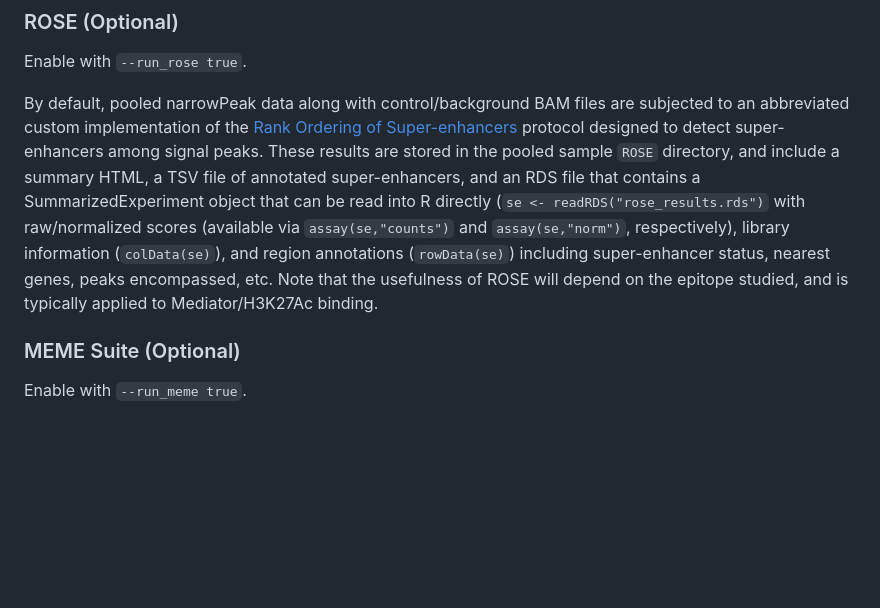
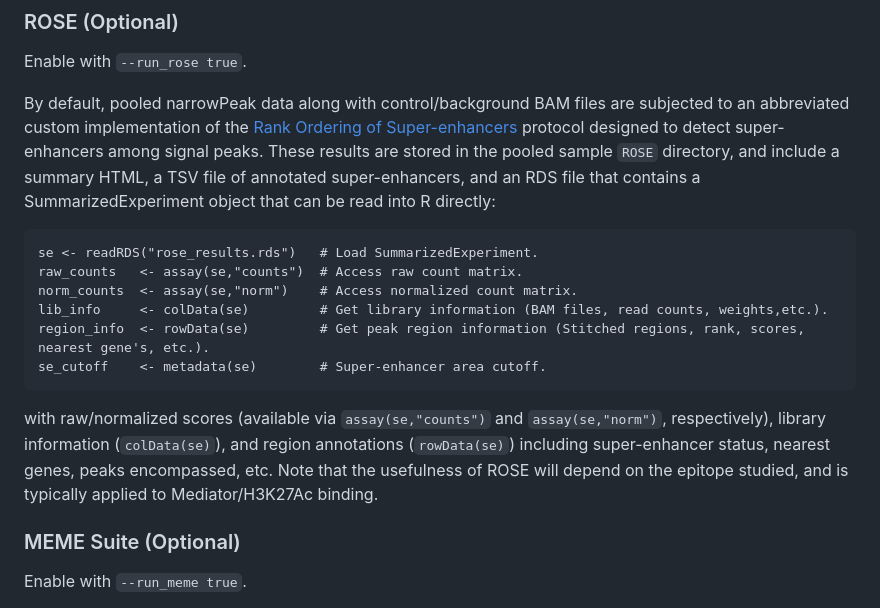
Before and after one commit to AndrewC160/nextflow_CutNRun, a Markdown page: README.md, the part around the change. GitHub-like rendering; blank space fills up the shorter version.

````diff
--- a/README.md
+++ b/README.md
@@ -133,7 +133,18 @@ Each replicate should have a unique combination of project/cell_line/epitope/rep
 
 Enable with `--run_rose true`.
 
-By default, pooled narrowPeak data along with control/background BAM files are subjected to an abbreviated custom implementation of the [Rank Ordering of Super-enhancers](https://www.sciencedirect.com/science/article/pii/S221501612030385X) protocol designed to detect super-enhancers among signal peaks. These results are stored in the pooled sample `ROSE` directory, and include a summary HTML, a TSV file of annotated super-enhancers, and an RDS file that contains a SummarizedExperiment object that can be read into R directly (`se <- readRDS("rose_results.rds")` with raw/normalized scores (available via `assay(se,"counts")` and `assay(se,"norm")`, respectively), library information (`colData(se)`), and region annotations (`rowData(se)`) including super-enhancer status, nearest genes, peaks encompassed, etc. Note that the usefulness of ROSE will depend on the epitope studied, and is typically applied to Mediator/H3K27Ac binding.
+By default, pooled narrowPeak data along with control/background BAM files are subjected to an abbreviated custom implementation of the [Rank Ordering of Super-enhancers](https://www.sciencedirect.com/science/article/pii/S221501612030385X) protocol designed to detect super-enhancers among signal peaks. These results are stored in the pooled sample `ROSE` directory, and include a summary HTML, a TSV file of annotated super-enhancers, and an RDS file that contains a SummarizedExperiment object that can be read into R directly:
+
+```
+se <- readRDS("rose_results.rds")   # Load SummarizedExperiment.
+raw_counts   <- assay(se,"counts")  # Access raw count matrix.
+norm_counts  <- assay(se,"norm")    # Access normalized count matrix.
+lib_info     <- colData(se)         # Get library information (BAM files, read counts, weights,etc.).
+region_info  <- rowData(se)         # Get peak region information (Stitched regions, rank, scores, nearest gene's, etc.).
+se_cutoff    <- metadata(se)        # Super-enhancer area cutoff.
+```
+
+with raw/normalized scores (available via `assay(se,"counts")` and `assay(se,"norm")`, respectively), library information (`colData(se)`), and region annotations (`rowData(se)`) including super-enhancer status, nearest genes, peaks encompassed, etc. Note that the usefulness of ROSE will depend on the epitope studied, and is typically applied to Mediator/H3K27Ac binding.
 
 ### MEME Suite (Optional)
 
````
